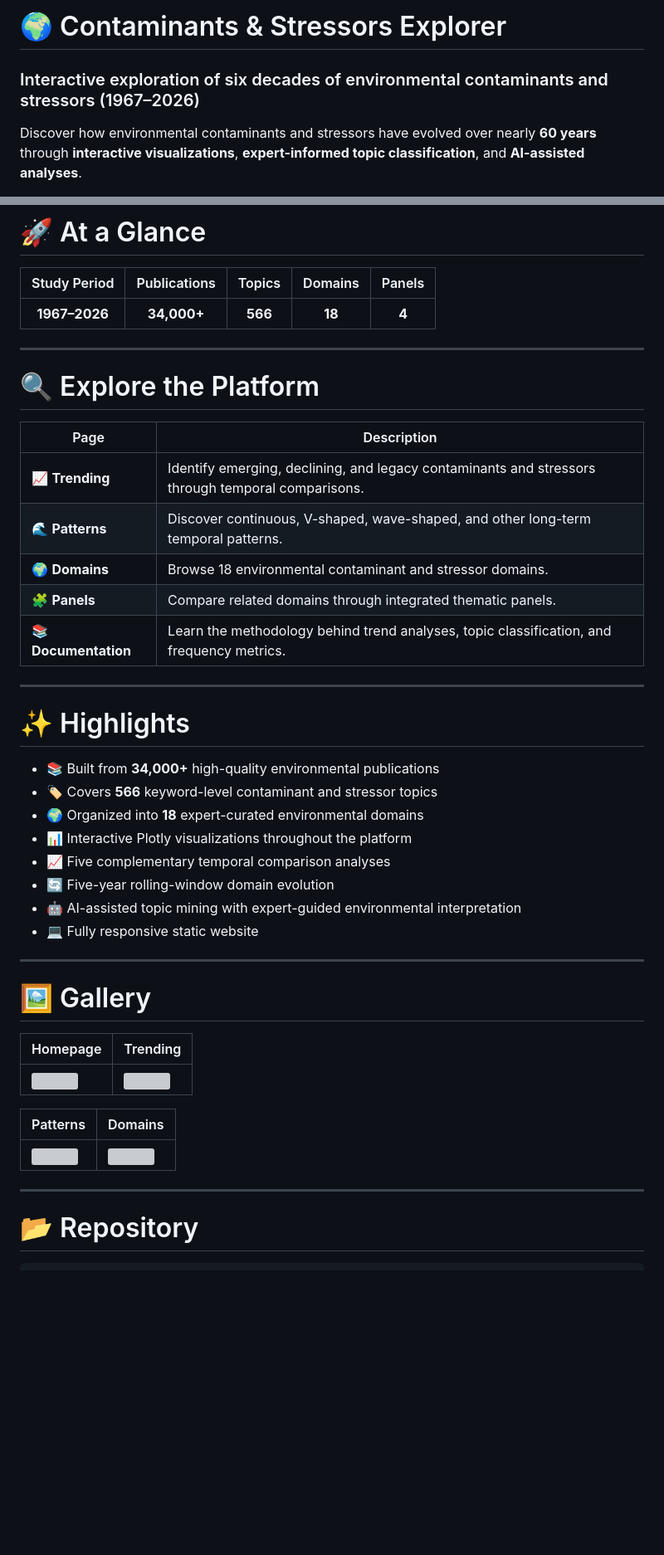
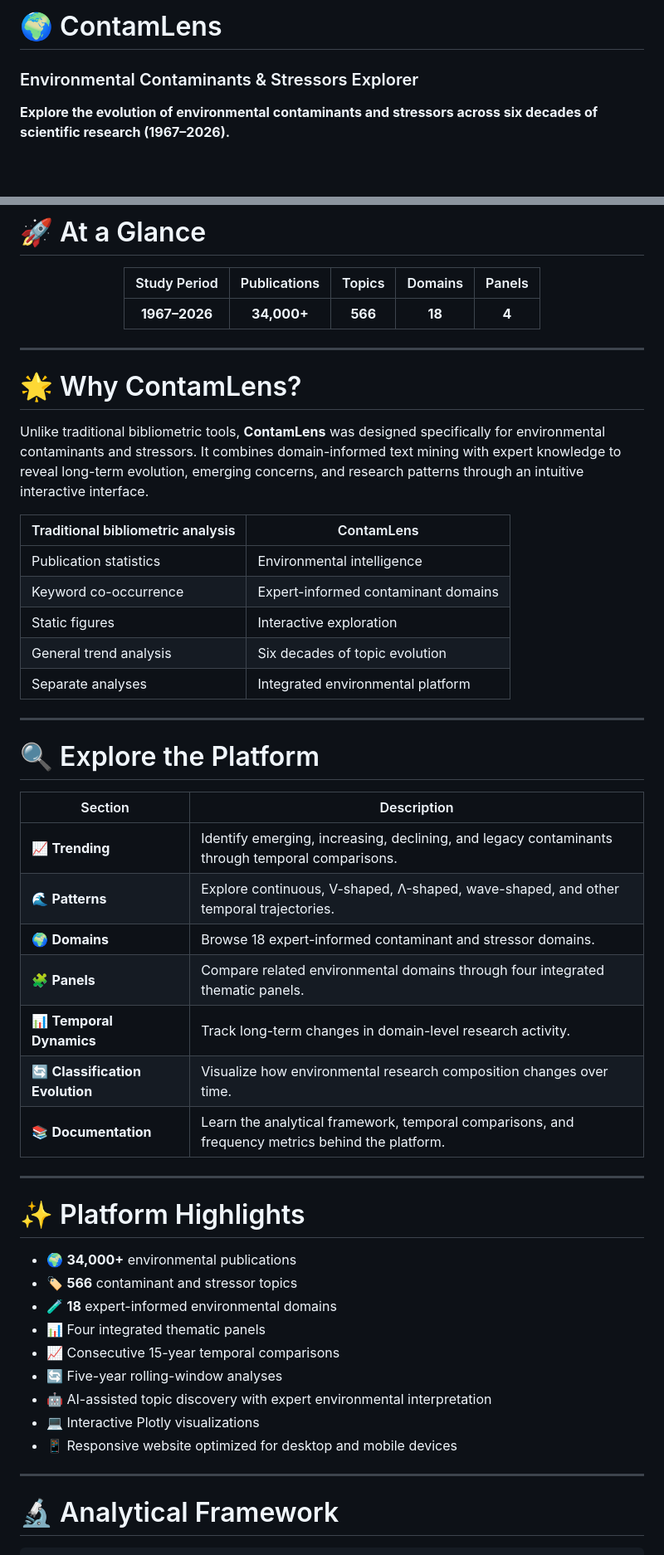
Before and after one commit to starfriend10/ContamLens, a Markdown page: README.md, 2 parts joined by grey strips. Shown at 83% size. Drawn GitHub-style; blank space fills up the shorter version; grey boxes are pictures that could not be loaded.

````diff
--- a/README.md
+++ b/README.md
@@ -1,10 +1,10 @@
 <p align="center">
 
-# 🌍 Contaminants & Stressors Explorer
+# 🌍 ContamLens
 
-### Interactive exploration of six decades of environmental contaminants and stressors (1967–2026)
+### Environmental Contaminants & Stressors Explorer
 
-Discover how environmental contaminants and stressors have evolved over nearly **60 years** through **interactive visualizations**, **expert-informed topic classification**, and **AI-assisted analyses**.
+**Explore the evolution of environmental contaminants and stressors across six decades of scientific research (1967–2026).**
 
 <p>
 
@@ -41,46 +53,53 @@ Discover how environmental contaminants and stressors have evolved over nearly *
 | Study Period | Publications | Topics | Domains | Panels |
-|:------------:|:------------:|:------:|:-------:|:------:|
+|:-------------:|:------------:|:------:|:-------:|:------:|
 | **1967–2026** | **34,000+** | **566** | **18** | **4** |
+
+</div>
+
+---
+
+# 🌟 Why ContamLens?
+
+Unlike traditional bibliometric tools, **ContamLens** was designed specifically for environmental contaminants and stressors. It combines domain-informed text mining with expert knowledge to reveal long-term evolution, emerging concerns, and research patterns through an intuitive interactive interface.
+
+| Traditional bibliometric analysis | ContamLens |
+|----------------------------------|------------|
+| Publication statistics | Environmental intelligence |
+| Keyword co-occurrence | Expert-informed contaminant domains |
+| Static figures | Interactive exploration |
+| General trend analysis | Six decades of topic evolution |
+| Separate analyses | Integrated environmental platform |
 
 ---
 
 # 🔍 Explore the Platform
 
-| Page | Description |
-|------|-------------|
-| 📈 **Trending** | Identify emerging, declining, and legacy contaminants and stressors through temporal comparisons. |
-| 🌊 **Patterns** | Discover continuous, V-shaped, wave-shaped, and other long-term temporal patterns. |
-| 🌍 **Domains** | Browse 18 environmental contaminant and stressor domains. |
-| 🧩 **Panels** | Compare related domains through integrated thematic panels. |
-| 📚 **Documentation** | Learn the methodology behind trend analyses, topic classification, and frequency metrics. |
+| Section | Description |
+|----------|-------------|
+| 📈 **Trending** | Identify emerging, increasing, declining, and legacy contaminants through temporal comparisons. |
+| 🌊 **Patterns** | Explore continuous, V-shaped, Λ-shaped, wave-shaped, and other temporal trajectories. |
+| 🌍 **Domains** | Browse 18 expert-informed contaminant and stressor domains. |
+| 🧩 **Panels** | Compare related environmental domains through four integrated thematic panels. |
+| 📊 **Temporal Dynamics** | Track long-term changes in domain-level research activity. |
+| 🔄 **Classification Evolution** | Visualize how environmental research composition changes over time. |
+| 📚 **Documentation** | Learn the analytical framework, temporal comparisons, and frequency metrics behind the platform. |
 
 ---
 
-# ✨ Highlights
+# ✨ Platform Highlights
 
-- 📚 Built from **34,000+** high-quality environmental publications
-- 🏷️ Covers **566** keyword-level contaminant and stressor topics
-- 🌍 Organized into **18** expert-curated environmental domains
-- 📊 Interactive Plotly visualizations throughout the platform
-- 📈 Five complementary temporal comparison analyses
-- 🔄 Five-year rolling-window domain evolution
-- 🤖 AI-assisted topic mining with expert-guided environmental interpretation
-- 💻 Fully responsive static website
+- 🌍 **34,000+** environmental publications
+- 🏷️ **566** contaminant and stressor topics
+- 🧪 **18** expert-informed environmental domains
+- 📊 Four integrated thematic panels
+- 📈 Consecutive 15-year temporal comparisons
+- 🔄 Five-year rolling-window analyses
+- 🤖 AI-assisted topic discovery with expert environmental interpretation
+- 💻 Interactive Plotly visualizations
+- 📱 Responsive website optimized for desktop and mobile devices
 
 ---
 
-# 🖼️ Gallery
-
-| Homepage | Trending |
-|----------|----------|
-| <img src="docs/images/homepage.png" width="100%"> | <img src="docs/images/trending.png" width="100%"> |
-
-| Patterns | Domains |
-|----------|----------|
-| <img src="docs/images/patterns.png" width="100%"> | <img src="docs/images/domains.png" width="100%"> |
-
----
-
-# 📂 Repository
+# 🔬 Analytical Framework
 
 ```text
````
Also changed, not shown: other parts of README.md (+84 -39 lines).
